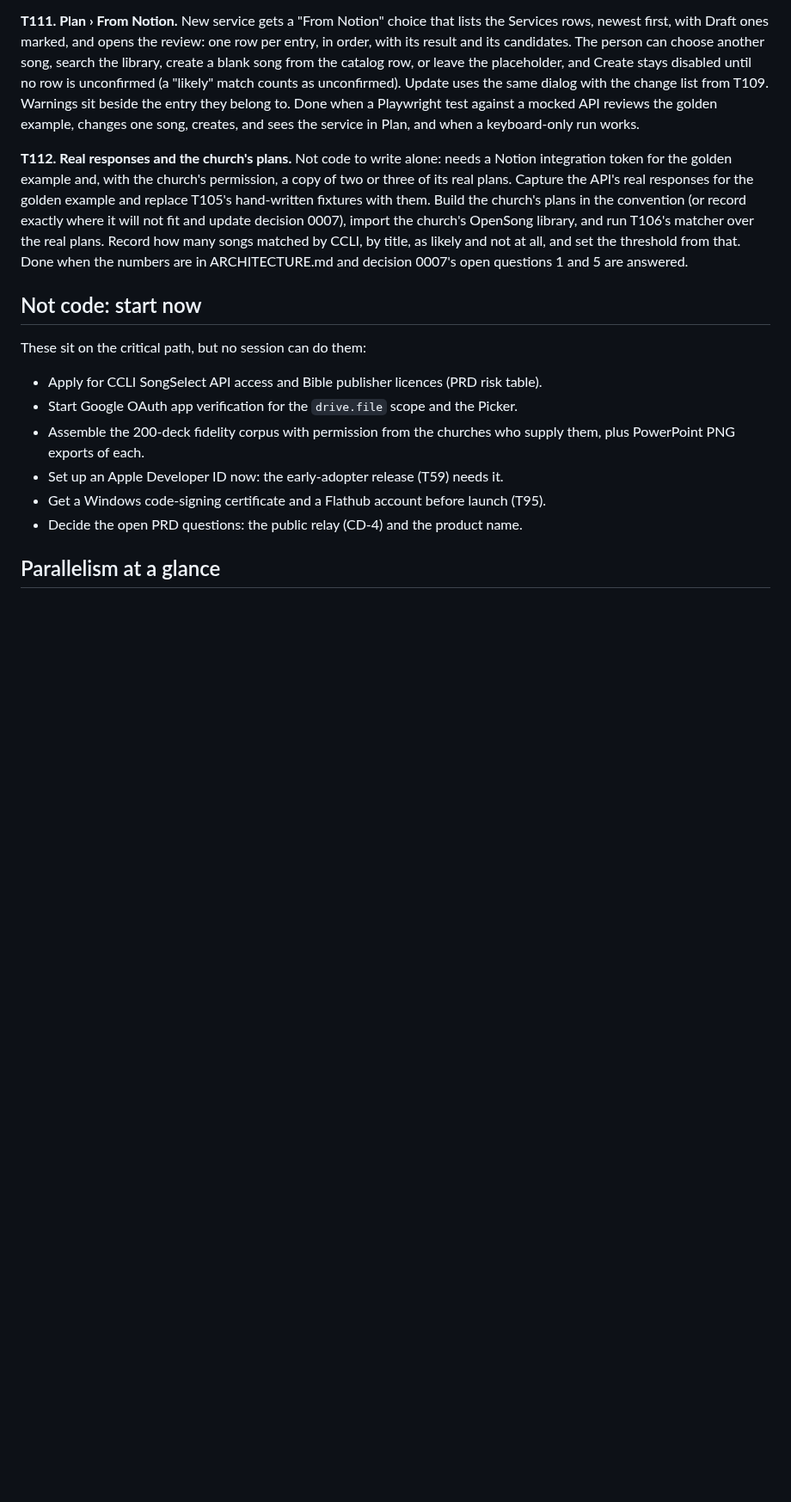
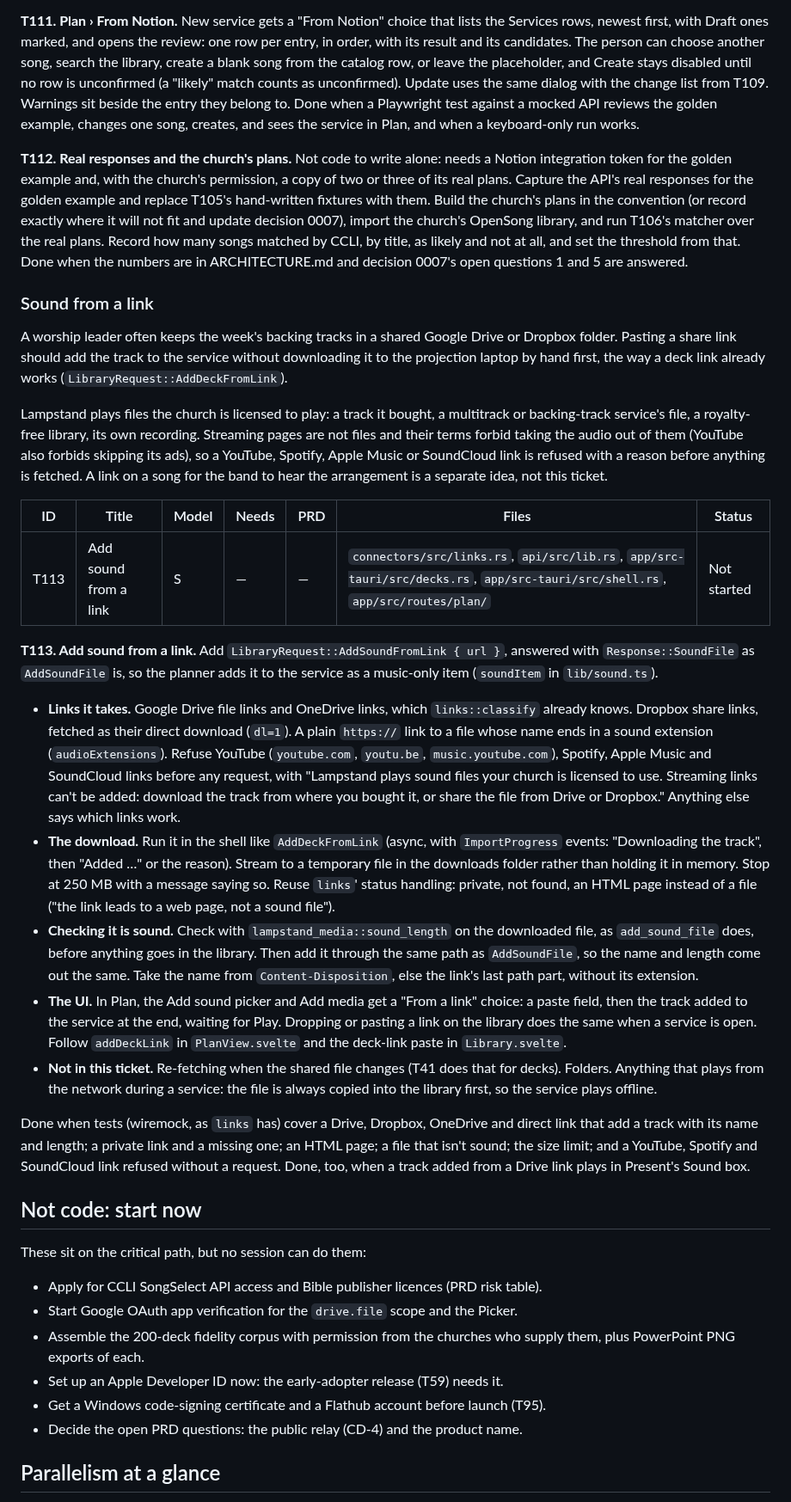
Before and after one commit to incrhst/lampstand, a Markdown page: docs/TICKETS.md, the part around the change. Shown at 86% size. Drawn GitHub-style; blank space fills up the shorter version.

Commit message:
Tickets: T113, add sound from a link (Drive, Dropbox, OneDrive, direct); streaming links refused
Co-Authored-By: Claude Opus 5.5 <noreply@anthropic.com>

```diff
--- a/docs/TICKETS.md
+++ b/docs/TICKETS.md
@@ -509,6 +509,26 @@ T103, T104 and T107 can start together. T105 and T106 follow. T108 joins everyth
 
 **T112. Real responses and the church's plans.** Not code to write alone: needs a Notion integration token for the golden example and, with the church's permission, a copy of two or three of its real plans. Capture the API's real responses for the golden example and replace T105's hand-written fixtures with them. Build the church's plans in the convention (or record exactly where it will not fit and update decision 0007), import the church's OpenSong library, and run T106's matcher over the real plans. Record how many songs matched by CCLI, by title, as likely and not at all, and set the threshold from that. Done when the numbers are in ARCHITECTURE.md and decision 0007's open questions 1 and 5 are answered.
 
+### Sound from a link
+
+A worship leader often keeps the week's backing tracks in a shared Google Drive or Dropbox folder. Pasting a share link should add the track to the service without downloading it to the projection laptop by hand first, the way a deck link already works (`LibraryRequest::AddDeckFromLink`).
+
+Lampstand plays files the church is licensed to play: a track it bought, a multitrack or backing-track service's file, a royalty-free library, its own recording. Streaming pages are not files and their terms forbid taking the audio out of them (YouTube also forbids skipping its ads), so a YouTube, Spotify, Apple Music or SoundCloud link is refused with a reason before anything is fetched. A link on a song for the band to hear the arrangement is a separate idea, not this ticket.
+
+| ID | Title | Model | Needs | PRD | Files | Status |
+| --- | --- | --- | --- | --- | --- | --- |
+| T113 | Add sound from a link | S | — | — | `connectors/src/links.rs`, `api/src/lib.rs`, `app/src-tauri/src/decks.rs`, `app/src-tauri/src/shell.rs`, `app/src/routes/plan/` | Not started |
+
+**T113. Add sound from a link.** Add `LibraryRequest::AddSoundFromLink { url }`, answered with `Response::SoundFile` as `AddSoundFile` is, so the planner adds it to the service as a music-only item (`soundItem` in `lib/sound.ts`).
+
+- **Links it takes.** Google Drive file links and OneDrive links, which `links::classify` already knows. Dropbox share links, fetched as their direct download (`dl=1`). A plain `https://` link to a file whose name ends in a sound extension (`audioExtensions`). Refuse YouTube (`youtube.com`, `youtu.be`, `music.youtube.com`), Spotify, Apple Music and SoundCloud links before any request, with "Lampstand plays sound files your church is licensed to use. Streaming links can't be added: download the track from where you bought it, or share the file from Drive or Dropbox." Anything else says which links work.
+- **The download.** Run it in the shell like `AddDeckFromLink` (async, with `ImportProgress` events: "Downloading the track", then "Added …" or the reason). Stream to a temporary file in the downloads folder rather than holding it in memory. Stop at 250 MB with a message saying so. Reuse `links`' status handling: private, not found, an HTML page instead of a file ("the link leads to a web page, not a sound file").
+- **Checking it is sound.** Check with `lampstand_media::sound_length` on the downloaded file, as `add_sound_file` does, before anything goes in the library. Then add it through the same path as `AddSoundFile`, so the name and length come out the same. Take the name from `Content-Disposition`, else the link's last path part, without its extension.
+- **The UI.** In Plan, the Add sound picker and Add media get a "From a link" choice: a paste field, then the track added to the service at the end, waiting for Play. Dropping or pasting a link on the library does the same when a service is open. Follow `addDeckLink` in `PlanView.svelte` and the deck-link paste in `Library.svelte`.
+- **Not in this ticket.** Re-fetching when the shared file changes (T41 does that for decks). Folders. Anything that plays from the network during a service: the file is always copied into the library first, so the service plays offline.
+
+Done when tests (wiremock, as `links` has) cover a Drive, Dropbox, OneDrive and direct link that add a track with its name and length; a private link and a missing one; an HTML page; a file that isn't sound; the size limit; and a YouTube, Spotify and SoundCloud link refused without a request. Done, too, when a track added from a Drive link plays in Present's Sound box.
+
 ## Not code: start now
 
 These sit on the critical path, but no session can do them:
```
